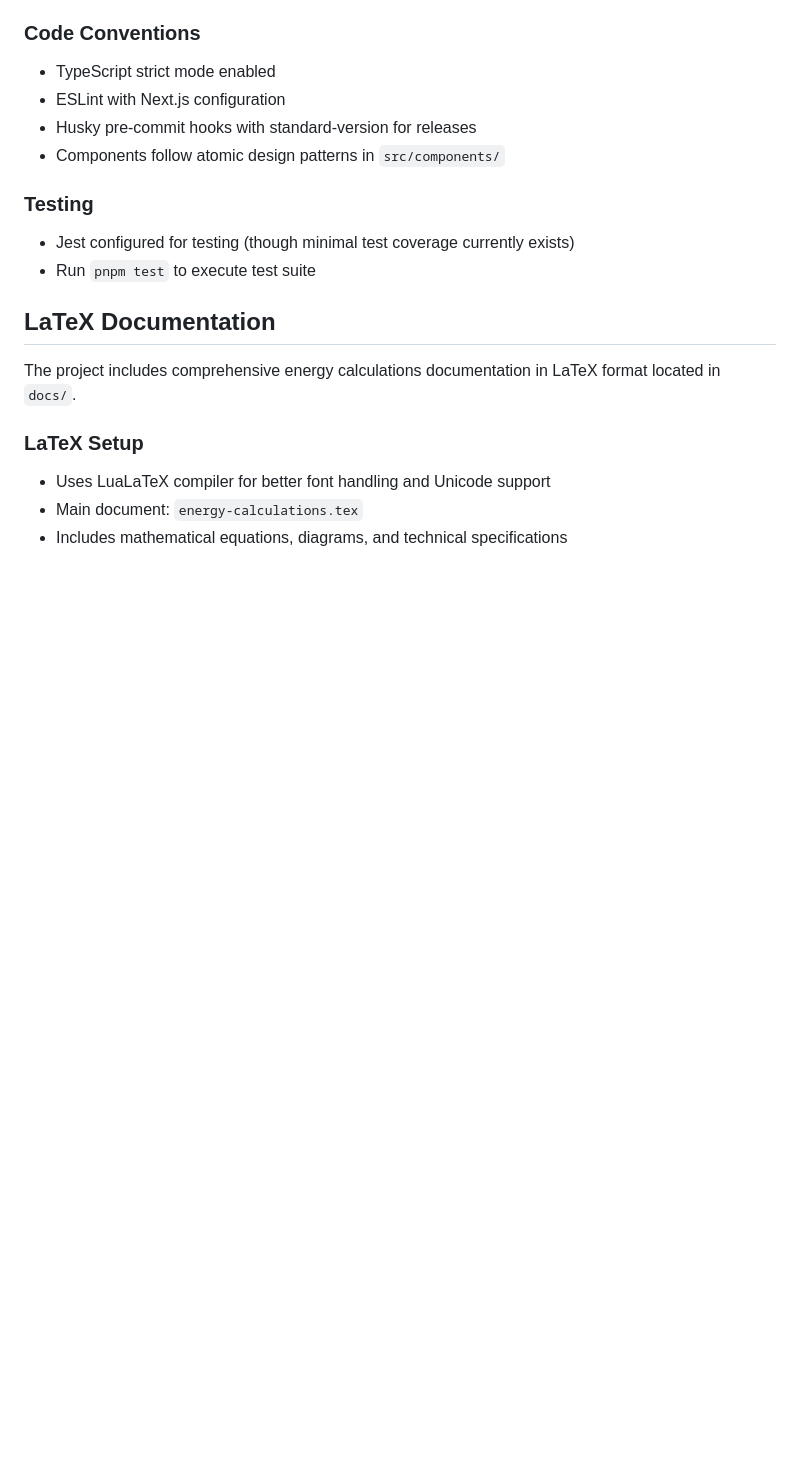
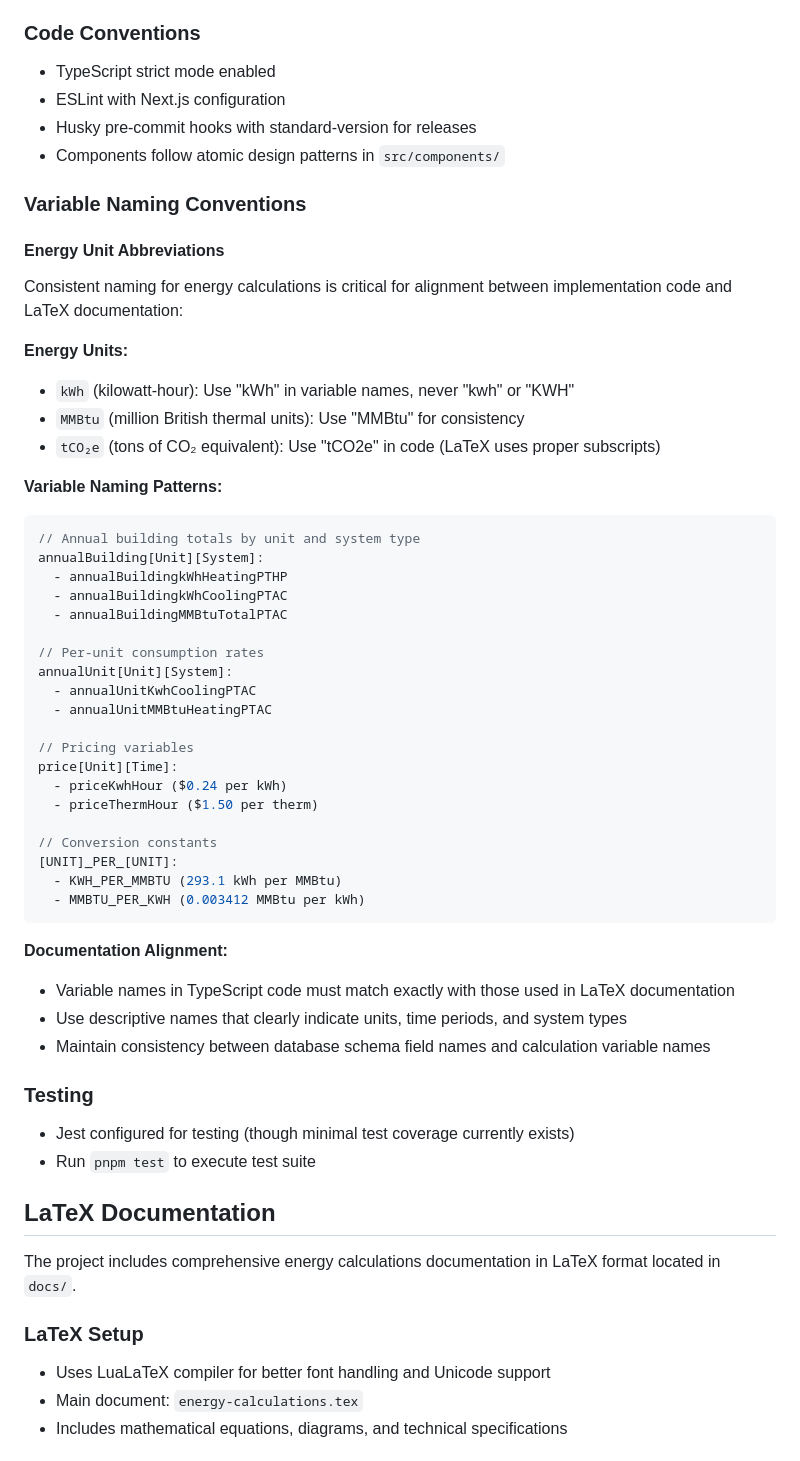
Before and after one commit to EDKSolutions/EnergyInsight, a Markdown page: CLAUDE.md, the part around the change. Rendered like a GitHub page; blank space fills up the shorter version.

````diff
--- a/CLAUDE.md
+++ b/CLAUDE.md
@@ -93,6 +93,45 @@ The application requires multiple API keys:
 - Husky pre-commit hooks with standard-version for releases
 - Components follow atomic design patterns in `src/components/`
 
+### Variable Naming Conventions
+
+#### Energy Unit Abbreviations
+Consistent naming for energy calculations is critical for alignment between implementation code and LaTeX documentation:
+
+**Energy Units:**
+- `kWh` (kilowatt-hour): Use "kWh" in variable names, never "kwh" or "KWH"
+- `MMBtu` (million British thermal units): Use "MMBtu" for consistency
+- `tCO₂e` (tons of CO₂ equivalent): Use "tCO2e" in code (LaTeX uses proper subscripts)
+
+**Variable Naming Patterns:**
+```typescript
+// Annual building totals by unit and system type
+annualBuilding[Unit][System]:
+  - annualBuildingkWhHeatingPTHP
+  - annualBuildingkWhCoolingPTAC
+  - annualBuildingMMBtuTotalPTAC
+
+// Per-unit consumption rates
+annualUnit[Unit][System]:
+  - annualUnitKwhCoolingPTAC
+  - annualUnitMMBtuHeatingPTAC
+
+// Pricing variables
+price[Unit][Time]:
+  - priceKwhHour ($0.24 per kWh)
+  - priceThermHour ($1.50 per therm)
+
+// Conversion constants
+[UNIT]_PER_[UNIT]:
+  - KWH_PER_MMBTU (293.1 kWh per MMBtu)
+  - MMBTU_PER_KWH (0.003412 MMBtu per kWh)
+```
+
+**Documentation Alignment:**
+- Variable names in TypeScript code must match exactly with those used in LaTeX documentation
+- Use descriptive names that clearly indicate units, time periods, and system types
+- Maintain consistency between database schema field names and calculation variable names
+
 ### Testing
 - Jest configured for testing (though minimal test coverage currently exists)
 - Run `pnpm test` to execute test suite
````
